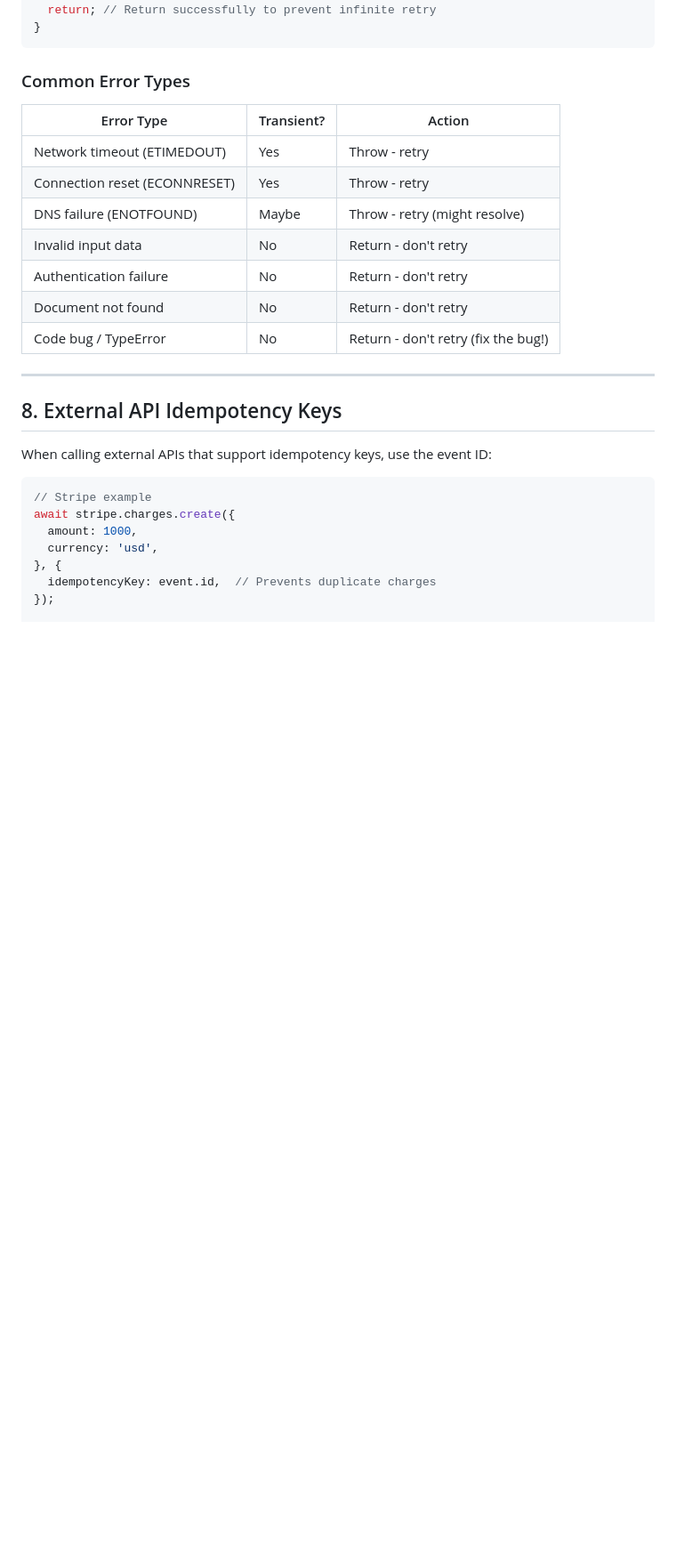
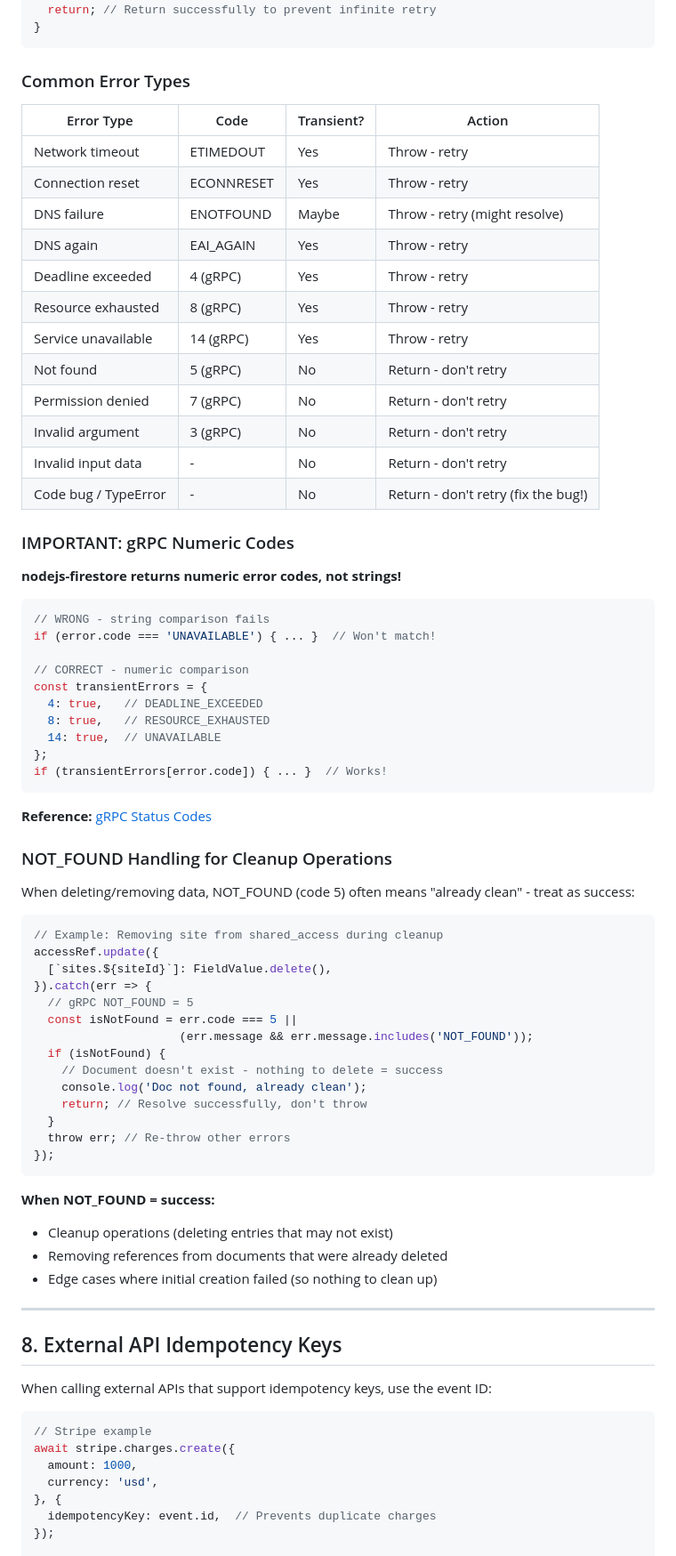
Before and after one commit to prodappsltd/SnagSnapper, a Markdown page: Claude/00-CORE/CLOUD_FUNCTIONS_BEST_PRACTICES.md, the part around one of its changes. Shown at 89% size. Drawn GitHub-style; blank space fills up the shorter version.

Commit message:
Docs: Update CF best practices + sharing decisions v1.2.0
CLOUD_FUNCTIONS_BEST_PRACTICES.md:
- Add gRPC numeric error codes (4, 8, 14, not strings)
- Add NOT_FOUND handling pattern for cleanup operations

SHARING_AND_CF_DECISIONS.md:
- Update CF line numbers (onSiteUpdated: 240-487, onSiteDeleted: 493-626)
- Document retry enabled on onSiteUpdated/onSiteDeleted (30s)
- Add version check limitation note (no 404 self-clean)
- Add 6 new decisions to log

Co-Authored-By: Claude Opus 4.5 <noreply@anthropic.com>

````diff
--- a/Claude/00-CORE/CLOUD_FUNCTIONS_BEST_PRACTICES.md
+++ b/Claude/00-CORE/CLOUD_FUNCTIONS_BEST_PRACTICES.md
@@ -190,15 +190,65 @@ try {
 
 ### Common Error Types
 
-| Error Type | Transient? | Action |
-|------------|------------|--------|
-| Network timeout (ETIMEDOUT) | Yes | Throw - retry |
-| Connection reset (ECONNRESET) | Yes | Throw - retry |
-| DNS failure (ENOTFOUND) | Maybe | Throw - retry (might resolve) |
-| Invalid input data | No | Return - don't retry |
-| Authentication failure | No | Return - don't retry |
-| Document not found | No | Return - don't retry |
-| Code bug / TypeError | No | Return - don't retry (fix the bug!) |
+| Error Type | Code | Transient? | Action |
+|------------|------|------------|--------|
+| Network timeout | ETIMEDOUT | Yes | Throw - retry |
+| Connection reset | ECONNRESET | Yes | Throw - retry |
+| DNS failure | ENOTFOUND | Maybe | Throw - retry (might resolve) |
+| DNS again | EAI_AGAIN | Yes | Throw - retry |
+| Deadline exceeded | 4 (gRPC) | Yes | Throw - retry |
+| Resource exhausted | 8 (gRPC) | Yes | Throw - retry |
+| Service unavailable | 14 (gRPC) | Yes | Throw - retry |
+| Not found | 5 (gRPC) | No | Return - don't retry |
+| Permission denied | 7 (gRPC) | No | Return - don't retry |
+| Invalid argument | 3 (gRPC) | No | Return - don't retry |
+| Invalid input data | - | No | Return - don't retry |
+| Code bug / TypeError | - | No | Return - don't retry (fix the bug!) |
+
+### IMPORTANT: gRPC Numeric Codes
+
+**nodejs-firestore returns numeric error codes, not strings!**
+
+```javascript
+// WRONG - string comparison fails
+if (error.code === 'UNAVAILABLE') { ... }  // Won't match!
+
+// CORRECT - numeric comparison
+const transientErrors = {
+  4: true,   // DEADLINE_EXCEEDED
+  8: true,   // RESOURCE_EXHAUSTED
+  14: true,  // UNAVAILABLE
+};
+if (transientErrors[error.code]) { ... }  // Works!
+```
+
+**Reference:** [gRPC Status Codes](https://grpc.io/docs/guides/status-codes/)
+
+### NOT_FOUND Handling for Cleanup Operations
+
+When deleting/removing data, NOT_FOUND (code 5) often means "already clean" - treat as success:
+
+```javascript
+// Example: Removing site from shared_access during cleanup
+accessRef.update({
+  [`sites.${siteId}`]: FieldValue.delete(),
+}).catch(err => {
+  // gRPC NOT_FOUND = 5
+  const isNotFound = err.code === 5 ||
+                     (err.message && err.message.includes('NOT_FOUND'));
+  if (isNotFound) {
+    // Document doesn't exist - nothing to delete = success
+    console.log('Doc not found, already clean');
+    return; // Resolve successfully, don't throw
+  }
+  throw err; // Re-throw other errors
+});
+```
+
+**When NOT_FOUND = success:**
+- Cleanup operations (deleting entries that may not exist)
+- Removing references from documents that were already deleted
+- Edge cases where initial creation failed (so nothing to clean up)
 
 ---
 
````
Also changed, not shown: other parts of Claude/00-CORE/CLOUD_FUNCTIONS_BEST_PRACTICES.md (+2 -1 lines), 1 other file.
